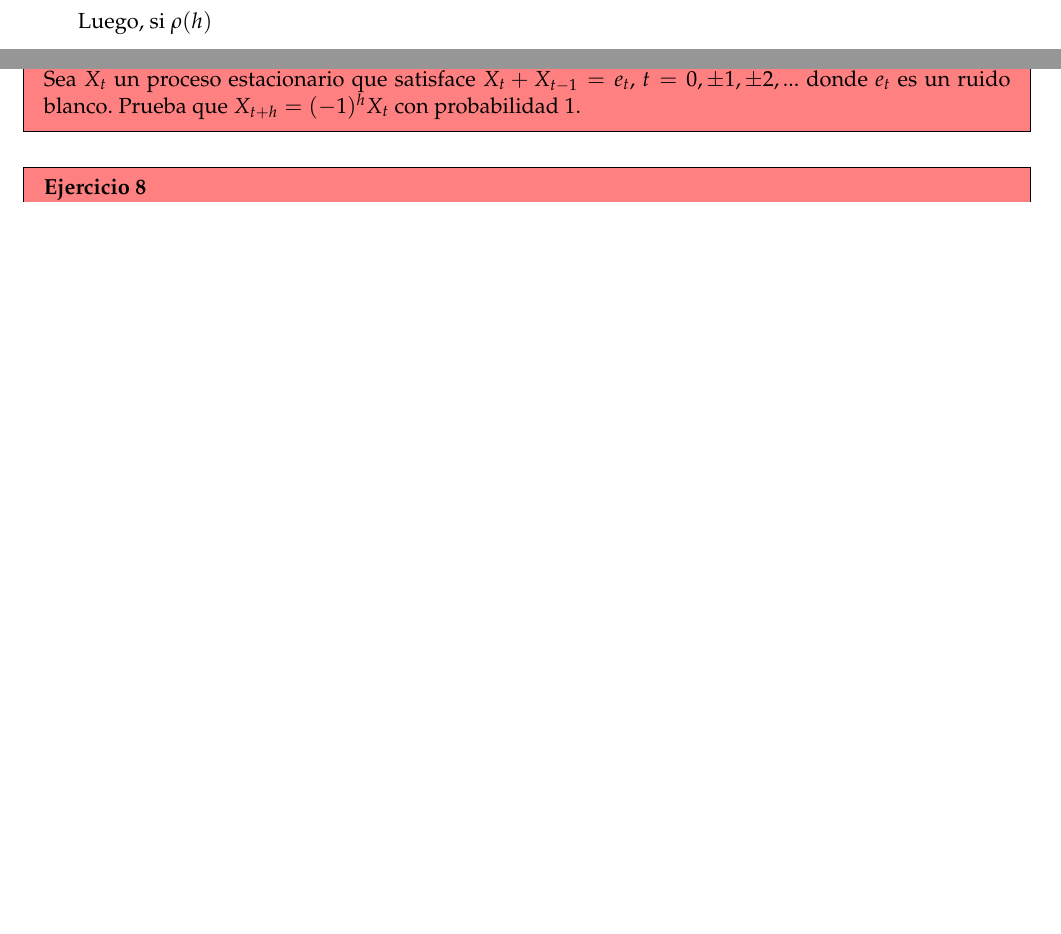
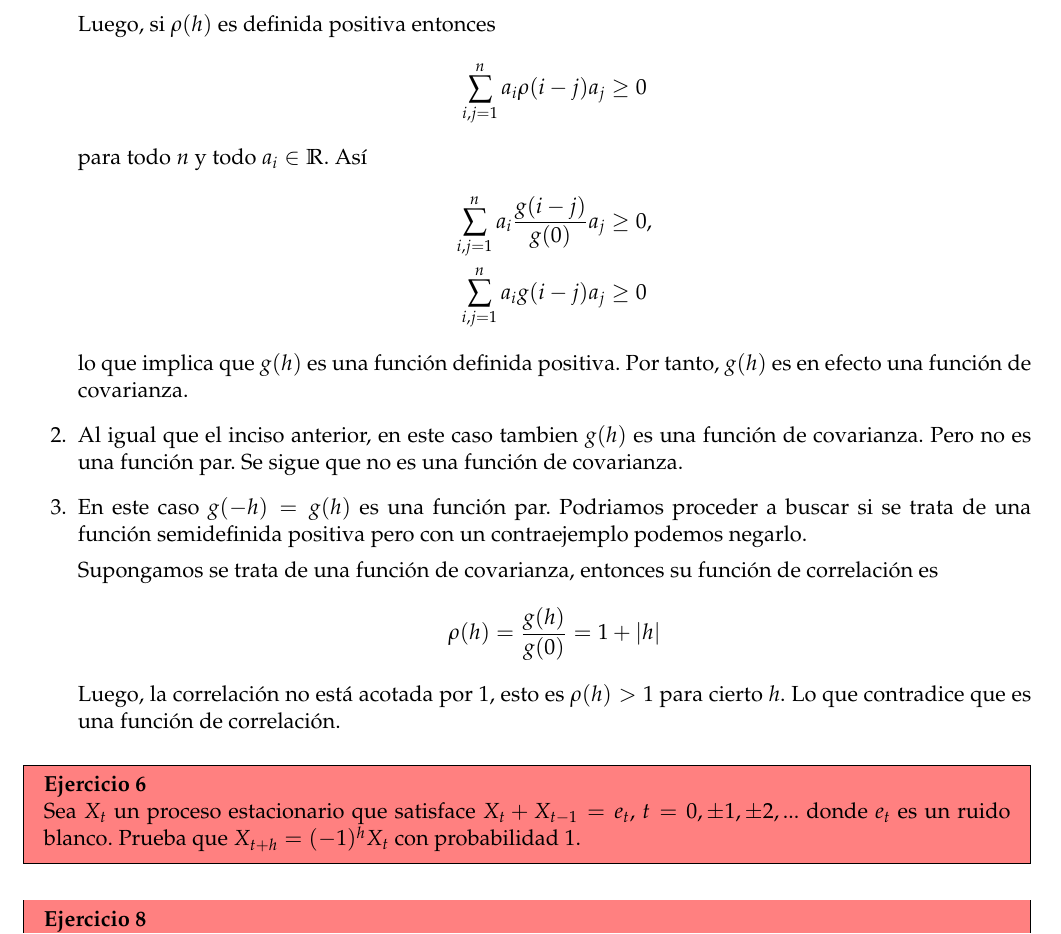
Before and after one commit to cesarhttpc/Series-de-tiempo, a LaTeX problem sheet (Tarea1/Tarea1.tex): two parts of pages 12 and 13 of 13 before the commit and part of page 13 of 13 after it, the two joined at a grey line, cut at the place of the change, the shorter picture padded with empty space. Compiled offline with pdfLaTeX.

Commit message:
version dos

```diff
--- a/Tarea1/Tarea1.tex
+++ b/Tarea1/Tarea1.tex
@@ -657,9 +679,30 @@ lo que concluye el ejercicio.
       &= \frac{4}{5} e^{0ih} + \frac{1}{10}e^{2ih} + \frac{1}{10} e^{-2hi },\\
       &= \mathbb{E }[e^{ihY}]
     \end{align*}
-    que es la función característica te una variable discreta $Y$ con distribución $\mathbb{P}(Y = 0) = 4/5$,  $  \mathbb{P }(Y = -2) = \mathbb{P }(Y = 2) = 1/5$. Se sigue que $rho$ es una función definida positiva.
+    que es la función característica te una variable discreta $Y$ con distribución $\mathbb{P}(Y = 0) = 4/5$,  $  \mathbb{P }(Y = -2) = \mathbb{P }(Y = 2) = 1/5$. Se sigue que $\rho$ es una función definida positiva.
 
-    Luego, si $\rho(h)$
+    Luego, si $\rho(h)$ es definida positiva entonces
+    \begin{align*}
+      \sum_{i,j=1}^{n } a_i \rho(i-j) a_j &\geq 0
+    \end{align*}
+    para todo $n$ y todo $a_i\in \mathbb{R }  $. Así
+    \begin{align*}
+    \sum_{i,j=1}^{n } a_i \frac{g(i-j)}{g(0)} a_j &\geq 0,\\
+    \sum_{i,j=1}^{n } a_i g(i-j) a_j &\geq 0
+  \end{align*}
+  lo que implica que $g(h)$ es una función definida positiva. Por tanto, $g(h)$ es en efecto una función de covarianza.
+
+
+  \item  Al igual que el inciso anterior, en este caso tambien $g(h )$ es una función de covarianza. Pero no es una función par. Se sigue que no es una función de covarianza.
+  \item En este caso $g(-h ) = g(h )$ es una función par. Podriamos proceder a buscar si se trata de una función semidefinida positiva pero con un contraejemplo podemos negarlo.
+
+  Supongamos se trata de una función de covarianza, entonces su función de correlación es
+  \begin{align*}
+    \rho(h ) = \frac{g(h )}{g(0)} = 1 +  |h|
+  \end{align*}
+  Luego, la correlación no está acotada por 1, esto es $\rho(h ) > 1 $ para cierto $h$. Lo que contradice que es una función de correlación.
+
+
   \end{enumerate}
 \end{solution}
 
```
Also changed, not shown: Tarea1/Tarea1.tex (23 more changed lines), 4 other files.
